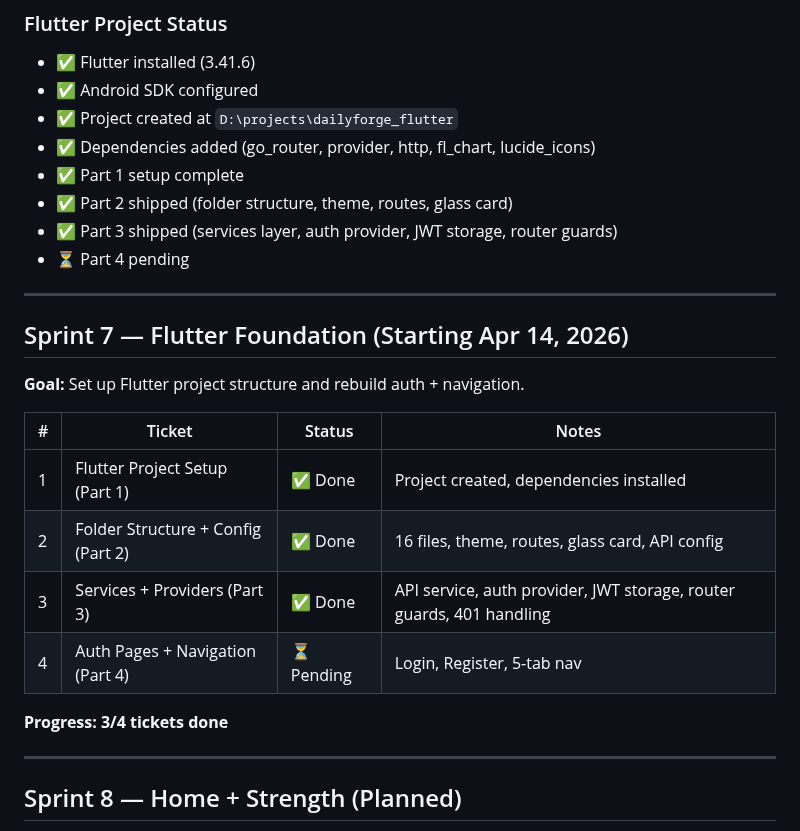
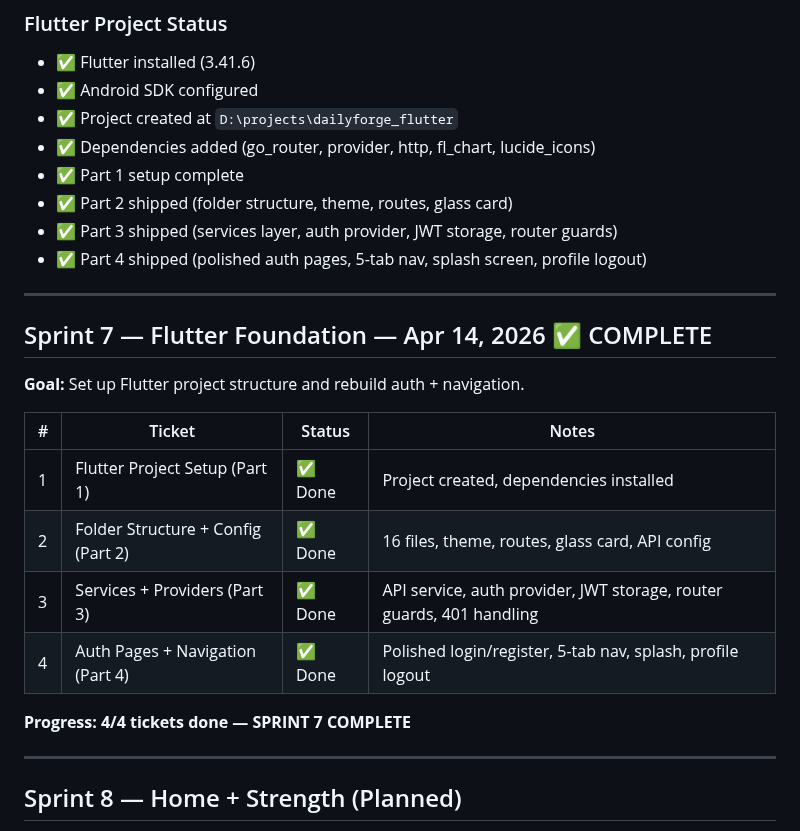
Before and after one commit to p-spec1024/DailyForge, a Markdown page: Trackers/SPRINT_TRACKER.md, the part around the change. GitHub-like rendering.

Commit message:
docs: mark S7-T4 done, Sprint 7 complete
Co-Authored-By: Claude Opus 4.6 (1M context) <noreply@anthropic.com>

```diff
--- a/Trackers/SPRINT_TRACKER.md
+++ b/Trackers/SPRINT_TRACKER.md
@@ -41,11 +41,11 @@ D:\projects\
 - ✅ Part 1 setup complete
 - ✅ Part 2 shipped (folder structure, theme, routes, glass card)
 - ✅ Part 3 shipped (services layer, auth provider, JWT storage, router guards)
-- ⏳ Part 4 pending
+- ✅ Part 4 shipped (polished auth pages, 5-tab nav, splash screen, profile logout)
 
 ---
 
-## Sprint 7 — Flutter Foundation (Starting Apr 14, 2026)
+## Sprint 7 — Flutter Foundation — Apr 14, 2026 ✅ COMPLETE
 
 **Goal:** Set up Flutter project structure and rebuild auth + navigation.
 
@@ -54,9 +54,9 @@ D:\projects\
 | 1 | Flutter Project Setup (Part 1) | ✅ Done | Project created, dependencies installed |
 | 2 | Folder Structure + Config (Part 2) | ✅ Done | 16 files, theme, routes, glass card, API config |
 | 3 | Services + Providers (Part 3) | ✅ Done | API service, auth provider, JWT storage, router guards, 401 handling |
-| 4 | Auth Pages + Navigation (Part 4) | ⏳ Pending | Login, Register, 5-tab nav |
+| 4 | Auth Pages + Navigation (Part 4) | ✅ Done | Polished login/register, 5-tab nav, splash, profile logout |
 
-**Progress: 3/4 tickets done**
+**Progress: 4/4 tickets done — SPRINT 7 COMPLETE**
 
 ---
 
```
